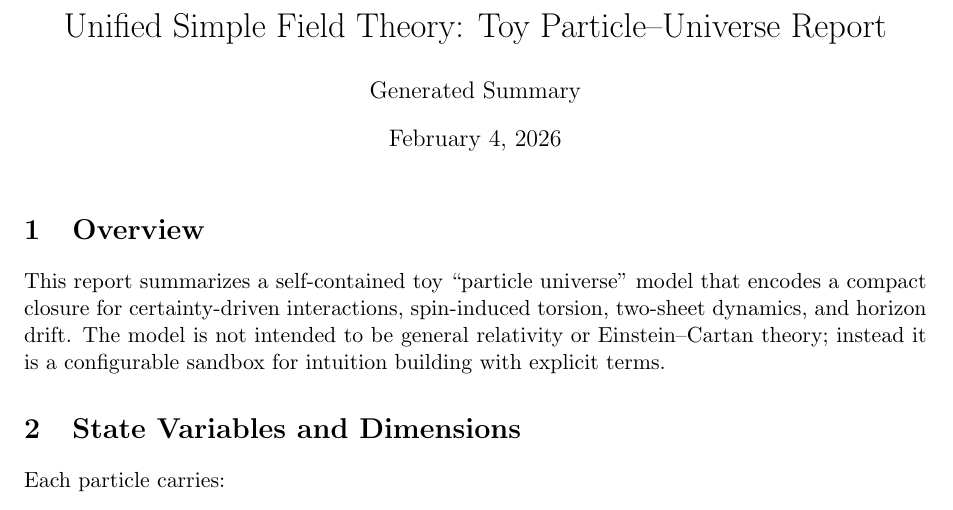
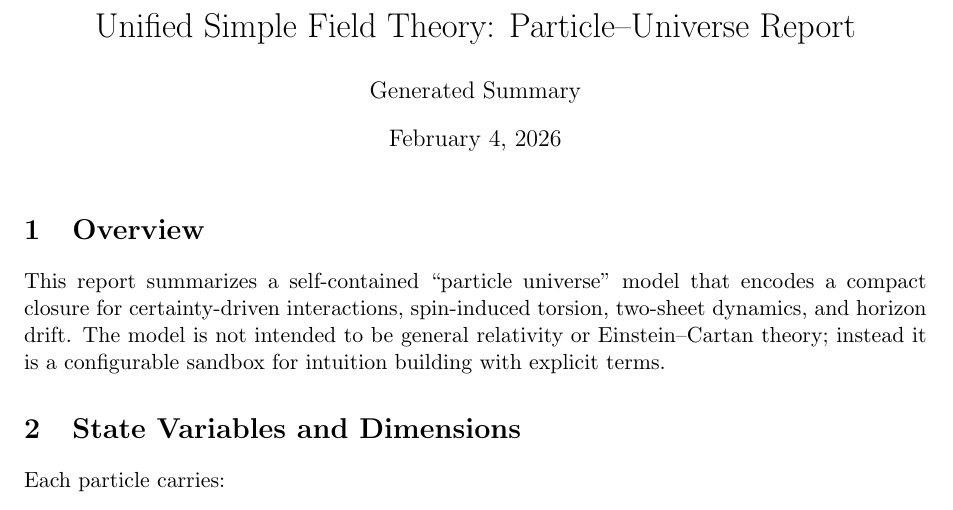
Before and after one commit to reeshogue22/HUT, a LaTeX document (unified_field_report.tex): part of page 1 of 3, cut so that both start at the same text. Compiled offline with pdfLaTeX.

Commit message:
Refine model language

```diff
--- a/unified_field_report.tex
+++ b/unified_field_report.tex
@@ -6,7 +6,7 @@
 \usepackage{booktabs}
 \usepackage{siunitx}
 
-\title{Unified Simple Field Theory: Toy Particle--Universe Report}
+\title{Unified Simple Field Theory: Particle--Universe Report}
 \author{Generated Summary}
 \date{\today}
 
@@ -14,7 +14,7 @@
 \maketitle
 
 \section{Overview}
-This report summarizes a self-contained toy ``particle universe'' model that encodes a compact closure for certainty-driven interactions, spin-induced torsion, two-sheet dynamics, and horizon drift. The model is not intended to be general relativity or Einstein--Cartan theory; instead it is a configurable sandbox for intuition building with explicit terms.
+This report summarizes a self-contained ``particle universe'' model that encodes a compact closure for certainty-driven interactions, spin-induced torsion, two-sheet dynamics, and horizon drift. The model is not intended to be general relativity or Einstein--Cartan theory; instead it is a configurable sandbox for intuition building with explicit terms.
 
 \section{State Variables and Dimensions}
 Each particle carries:
```
Also changed, not shown: README.md, 1 other file.
